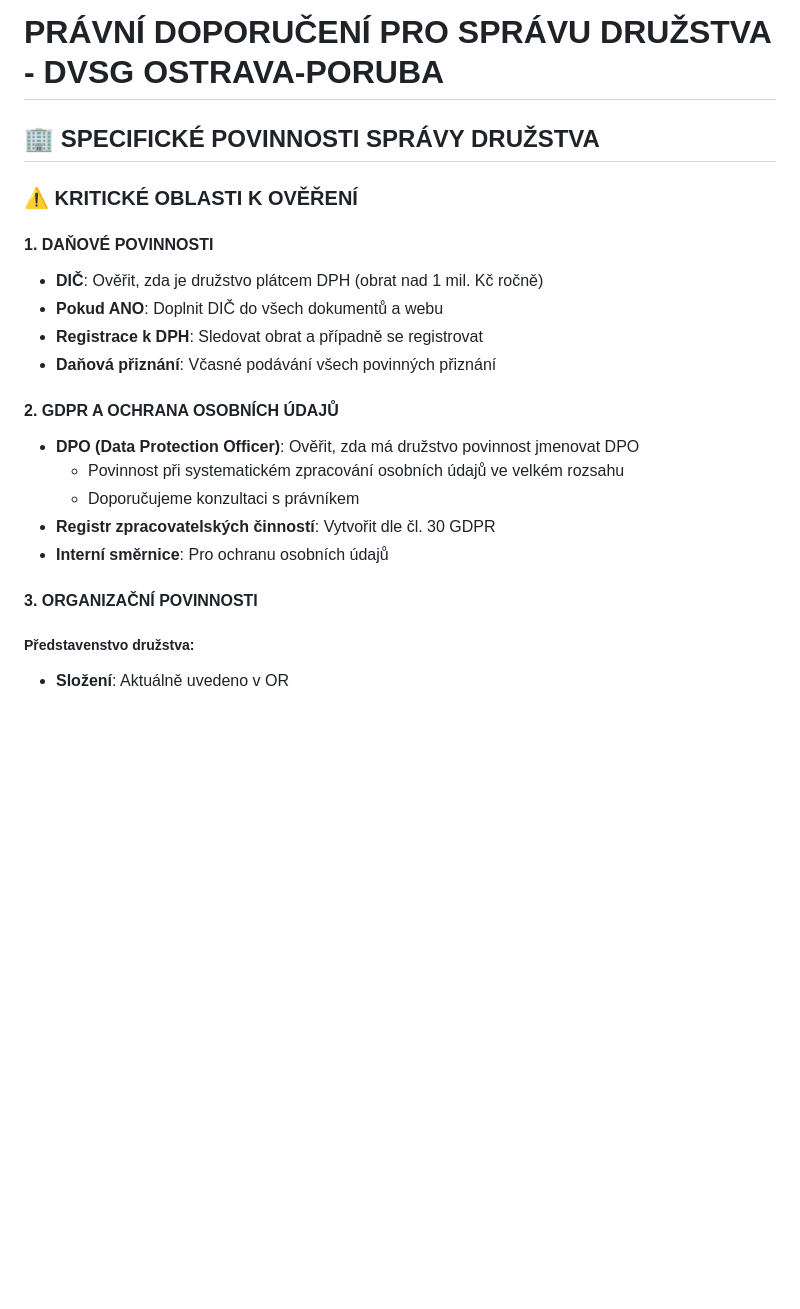
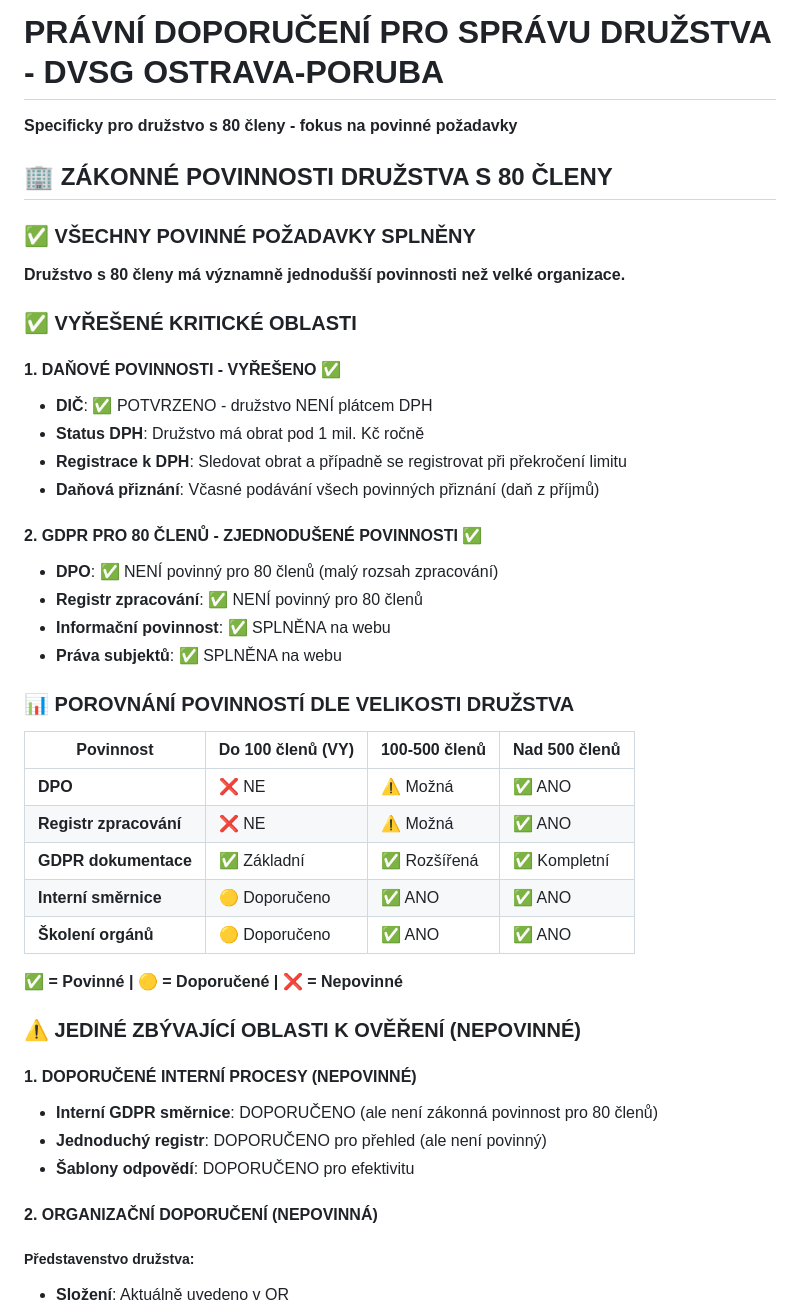
Before and after one commit to jiriklusal/dvsg, a Markdown page: PRAVNI_DOPORUCENI_SPRAVA_DRUZSTVA.md, the part around the change printed below. GitHub-like rendering; blank space fills up the shorter version.

```diff
--- a/PRAVNI_DOPORUCENI_SPRAVA_DRUZSTVA.md
+++ b/PRAVNI_DOPORUCENI_SPRAVA_DRUZSTVA.md
@@ -1,23 +1,46 @@
 # PRÁVNÍ DOPORUČENÍ PRO SPRÁVU DRUŽSTVA - DVSG OSTRAVA-PORUBA
+**Specificky pro družstvo s 80 členy - fokus na povinné požadavky**
 
-## 🏢 SPECIFICKÉ POVINNOSTI SPRÁVY DRUŽSTVA
+## 🏢 ZÁKONNÉ POVINNOSTI DRUŽSTVA S 80 ČLENY
 
-### ⚠️ KRITICKÉ OBLASTI K OVĚŘENÍ
+### ✅ VŠECHNY POVINNÉ POŽADAVKY SPLNĚNY
 
-#### 1. **DAŇOVÉ POVINNOSTI**
-- **DIČ**: Ověřit, zda je družstvo plátcem DPH (obrat nad 1 mil. Kč ročně)
-- **Pokud ANO**: Doplnit DIČ do všech dokumentů a webu
-- **Registrace k DPH**: Sledovat obrat a případně se registrovat
-- **Daňová přiznání**: Včasné podávání všech povinných přiznání
+**Družstvo s 80 členy má významně jednodušší povinnosti než velké organizace.**
 
-#### 2. **GDPR A OCHRANA OSOBNÍCH ÚDAJŮ**
-- **DPO (Data Protection Officer)**: Ověřit, zda má družstvo povinnost jmenovat DPO
-  - Povinnost při systematickém zpracování osobních údajů ve velkém rozsahu
-  - Doporučujeme konzultaci s právníkem
-- **Registr zpracovatelských činností**: Vytvořit dle čl. 30 GDPR
-- **Interní směrnice**: Pro ochranu osobních údajů
+### ✅ VYŘEŠENÉ KRITICKÉ OBLASTI
 
-#### 3. **ORGANIZAČNÍ POVINNOSTI**
+#### 1. **DAŇOVÉ POVINNOSTI - VYŘEŠENO ✅**
+- **DIČ**: ✅ POTVRZENO - družstvo NENÍ plátcem DPH
+- **Status DPH**: Družstvo má obrat pod 1 mil. Kč ročně
+- **Registrace k DPH**: Sledovat obrat a případně se registrovat při překročení limitu
+- **Daňová přiznání**: Včasné podávání všech povinných přiznání (daň z příjmů)
+
+#### 2. **GDPR PRO 80 ČLENŮ - ZJEDNODUŠENÉ POVINNOSTI ✅**
+- **DPO**: ✅ NENÍ povinný pro 80 členů (malý rozsah zpracování)
+- **Registr zpracování**: ✅ NENÍ povinný pro 80 členů
+- **Informační povinnost**: ✅ SPLNĚNA na webu
+- **Práva subjektů**: ✅ SPLNĚNA na webu
+
+### 📊 POROVNÁNÍ POVINNOSTÍ DLE VELIKOSTI DRUŽSTVA
+
+| Povinnost | Do 100 členů (VY) | 100-500 členů | Nad 500 členů |
+|-----------|-------------------|---------------|---------------|
+| **DPO** | ❌ NE | ⚠️ Možná | ✅ ANO |
+| **Registr zpracování** | ❌ NE | ⚠️ Možná | ✅ ANO |
+| **GDPR dokumentace** | ✅ Základní | ✅ Rozšířená | ✅ Kompletní |
+| **Interní směrnice** | 🟡 Doporučeno | ✅ ANO | ✅ ANO |
+| **Školení orgánů** | 🟡 Doporučeno | ✅ ANO | ✅ ANO |
+
+**✅ = Povinné | 🟡 = Doporučené | ❌ = Nepovinné**
+
+### ⚠️ JEDINÉ ZBÝVAJÍCÍ OBLASTI K OVĚŘENÍ (NEPOVINNÉ)
+
+#### 1. **DOPORUČENÉ INTERNÍ PROCESY (NEPOVINNÉ)**
+- **Interní GDPR směrnice**: DOPORUČENO (ale není zákonná povinnost pro 80 členů)
+- **Jednoduchý registr**: DOPORUČENO pro přehled (ale není povinný)
+- **Šablony odpovědí**: DOPORUČENO pro efektivitu
+
+#### 2. **ORGANIZAČNÍ DOPORUČENÍ (NEPOVINNÁ)**
 
 ##### **Představenstvo družstva:**
 - **Složení**: Aktuálně uvedeno v OR
```
Also changed, not shown: other parts of PRAVNI_DOPORUCENI_SPRAVA_DRUZSTVA.md (+47 -14 lines), PRAVNI_AUDIT.md (+105 -132 lines).
